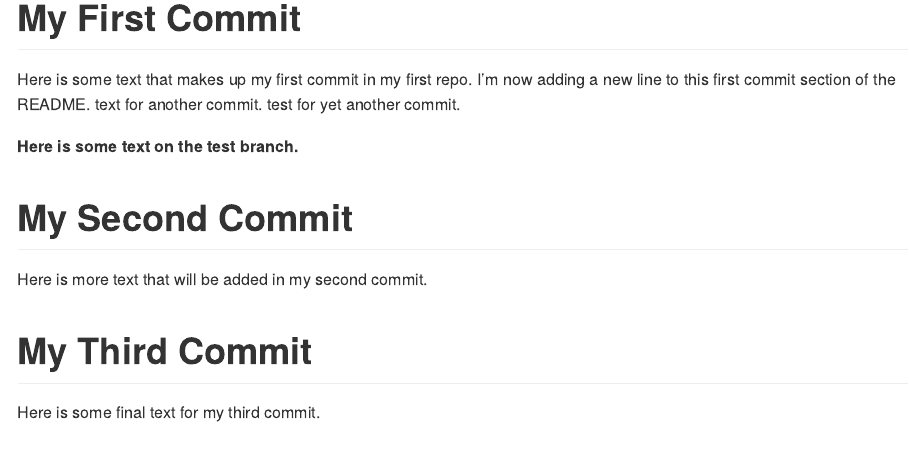
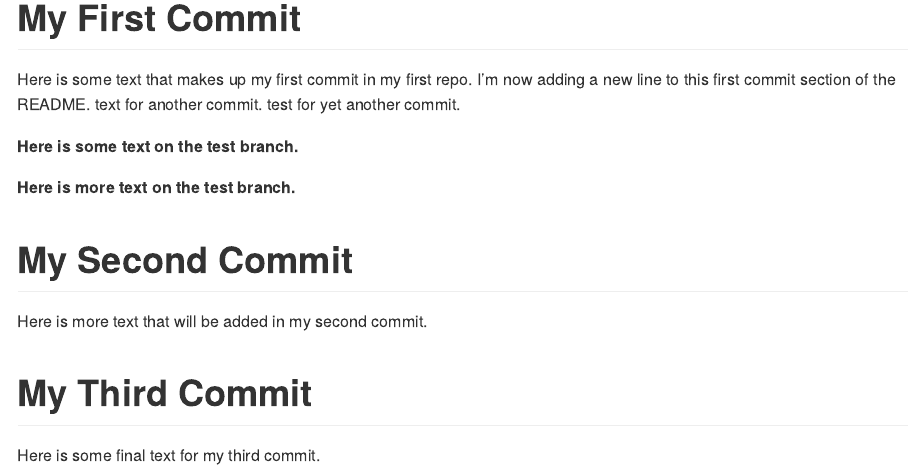
Before and after one commit to peterhanyusong-byte/info550-test-repo, an R Markdown document (README.Rmd): the page in a window 1100 px wide, from 170 px down. Rendered offline with R 4.5, knitr and Pandoc, with nearby package versions.

Commit message:
add some more text

```diff
--- a/README.Rmd
+++ b/README.Rmd
@@ -12,6 +12,8 @@ test for yet another commit.
 
 __Here is some text on the test branch.__
 
+__Here is more text on the test branch.__
+
 # My Second Commit
 Here is more text that will be added in my second commit.
 
```
